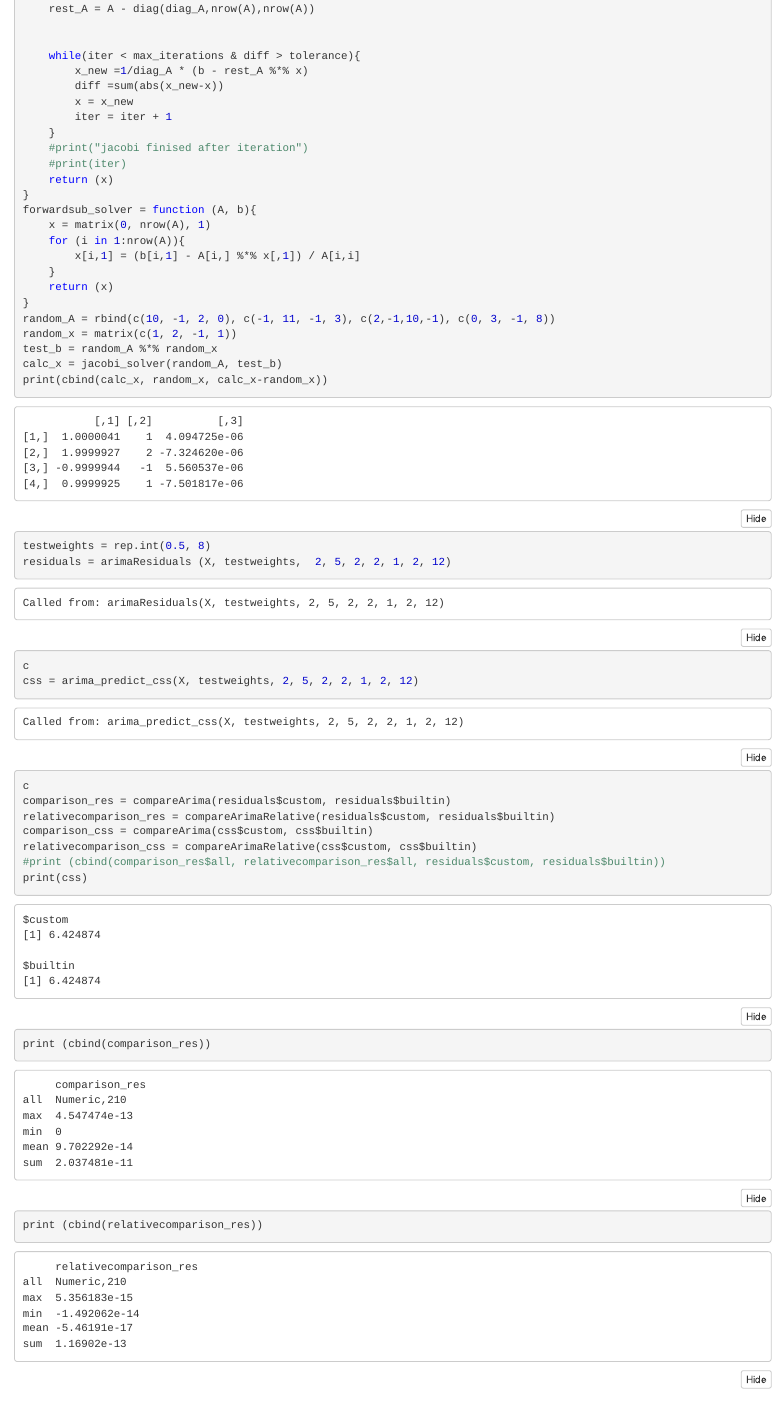
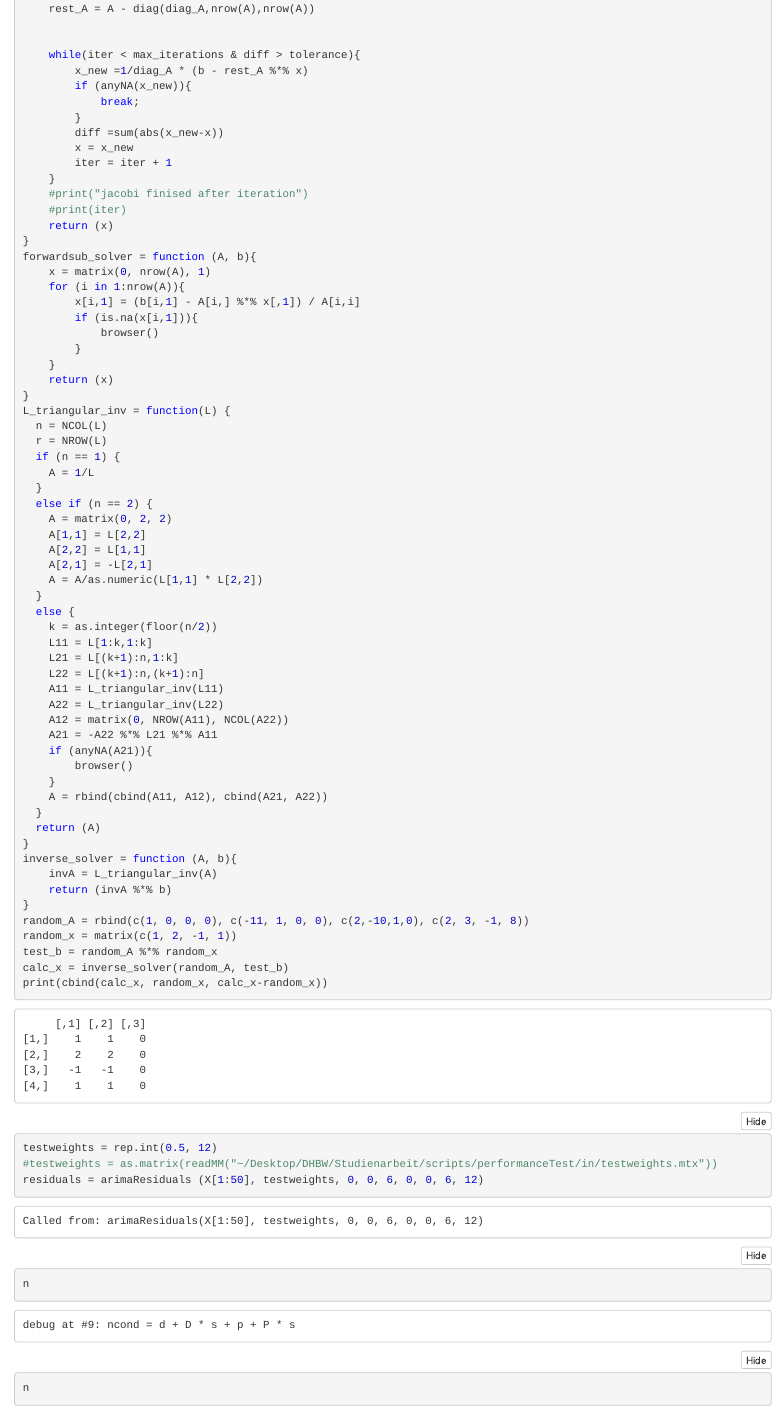
Before and after one commit to TobiasSchmidtDE/arima-dev, an R Markdown document (scripts/R/custom-arima-nb.Rmd): the page in a window 1100 px wide, from 12610 px down before the commit and from 14540 px down after it, so that both start at the same text. The pictures show the output file scripts/R/custom-arima-nb.nb.html that the author committed with the source, opened offline; long lines of code are wrapped.

Commit message:
Fixed bug for nrow(x)=50 and Q=6 s=12

````diff
--- a/scripts/R/custom-arima-nb.Rmd
+++ b/scripts/R/custom-arima-nb.Rmd
@@ -716,6 +726,9 @@ jacobi_solver = function (A, b, tolerance=1e-4, max_iterations=1000){
 
 	while(iter < max_iterations & diff > tolerance){
 		x_new =1/diag_A * (b - rest_A %*% x)
+		if (anyNA(x_new)){
+		    break;
+		}
 		diff =sum(abs(x_new-x))
 		x = x_new
 		iter = iter + 1
@@ -729,14 +742,57 @@ forwardsub_solver = function (A, b){
     x = matrix(0, nrow(A), 1)
     for (i in 1:nrow(A)){
         x[i,1] = (b[i,1] - A[i,] %*% x[,1]) / A[i,i]
+        if (is.na(x[i,1])){
+            browser()
+        }
     }
     return (x)
 }
 
-random_A = rbind(c(10, -1, 2, 0), c(-1, 11, -1, 3), c(2,-1,10,-1), c(0, 3, -1, 8))
+
+L_triangular_inv = function(L) {
+  n = NCOL(L)
+  r = NROW(L)
+
+  if (n == 1) {
+    A = 1/L
+  }
+  else if (n == 2) {
+    A = matrix(0, 2, 2)
+    A[1,1] = L[2,2]
+    A[2,2] = L[1,1]
+    A[2,1] = -L[2,1]
+    A = A/as.numeric(L[1,1] * L[2,2])
+
+  }
+  else {
+    k = as.integer(floor(n/2))
+
+    L11 = L[1:k,1:k]
+    L21 = L[(k+1):n,1:k]
+    L22 = L[(k+1):n,(k+1):n]
+
+    A11 = L_triangular_inv(L11)
+    A22 = L_triangular_inv(L22)
+    A12 = matrix(0, NROW(A11), NCOL(A22))
+    A21 = -A22 %*% L21 %*% A11
+    if (anyNA(A21)){
+        browser()
+    }
+    A = rbind(cbind(A11, A12), cbind(A21, A22))
+  }
+  return (A)
+}
+
+inverse_solver = function (A, b){
+    invA = L_triangular_inv(A)
+    return (invA %*% b)
+}
+
+random_A = rbind(c(1, 0, 0, 0), c(-11, 1, 0, 0), c(2,-10,1,0), c(2, 3, -1, 8))
 random_x = matrix(c(1, 2, -1, 1))
 test_b = random_A %*% random_x
-calc_x = jacobi_solver(random_A, test_b)
+calc_x = inverse_solver(random_A, test_b)
 print(cbind(calc_x, random_x, calc_x-random_x))
 ```
 
@@ -744,15 +800,14 @@ print(cbind(calc_x, random_x, calc_x-random_x))
 
 ```{r}
 
-testweights = rep.int(0.5, 8)
-residuals = arimaResiduals (X, testweights,  2, 50, 2, 2, 1, 2, 12)
-css = arima_predict_css(X, testweights, 2, 50, 2, 2, 1, 2, 12)
+testweights = rep.int(0.5, 12)
+#testweights = as.matrix(readMM("~/Desktop/DHBW/Studienarbeit/scripts/performanceTest/in/testweights.mtx"))
+residuals = arimaResiduals (X[1:50], testweights, 0, 0, 6, 0, 0, 6, 12)
+#css = arima_predict_css(X, testweights, 15, 1, 15, 15, 1, 15, 2)
 
 comparison_res = compareArima(residuals$custom, residuals$builtin)
 relativecomparison_res = compareArimaRelative(residuals$custom, residuals$builtin)
 
-comparison_css = compareArima(css$custom, css$builtin)
-relativecomparison_css = compareArimaRelative(css$custom, css$builtin)
+#comparison_css = compareArima(css$custom, css$builtin)
+#relativecomparison_css = compareArimaRelative(css$custom, css$builtin)
 
-#print (cbind(comparison_res$all, relativecomparison_res$all, residuals$custom, residuals$builtin))
-print(css)
@@ -762 +817,0 @@ print (cbind(comparison_css))
-print (cbind(relativecomparison_css))
````
Also changed, not shown: scripts/R/custom-arima-nb.nb.html, scripts/R/custom-arima-nb.Rmd (38 more changed lines), 2 other files.
